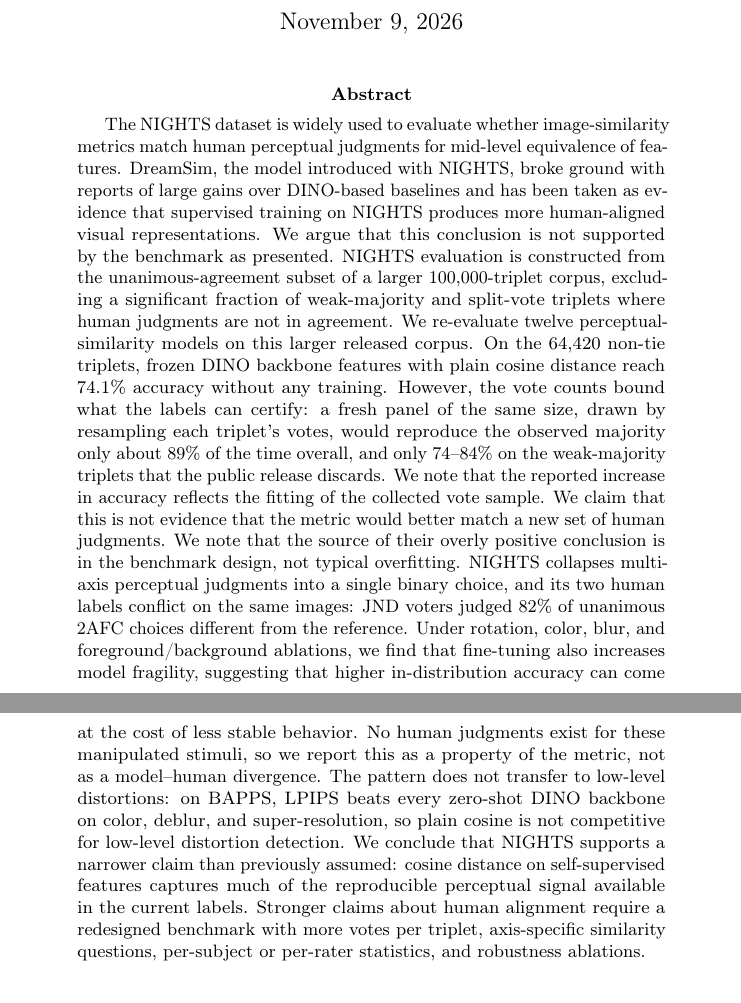
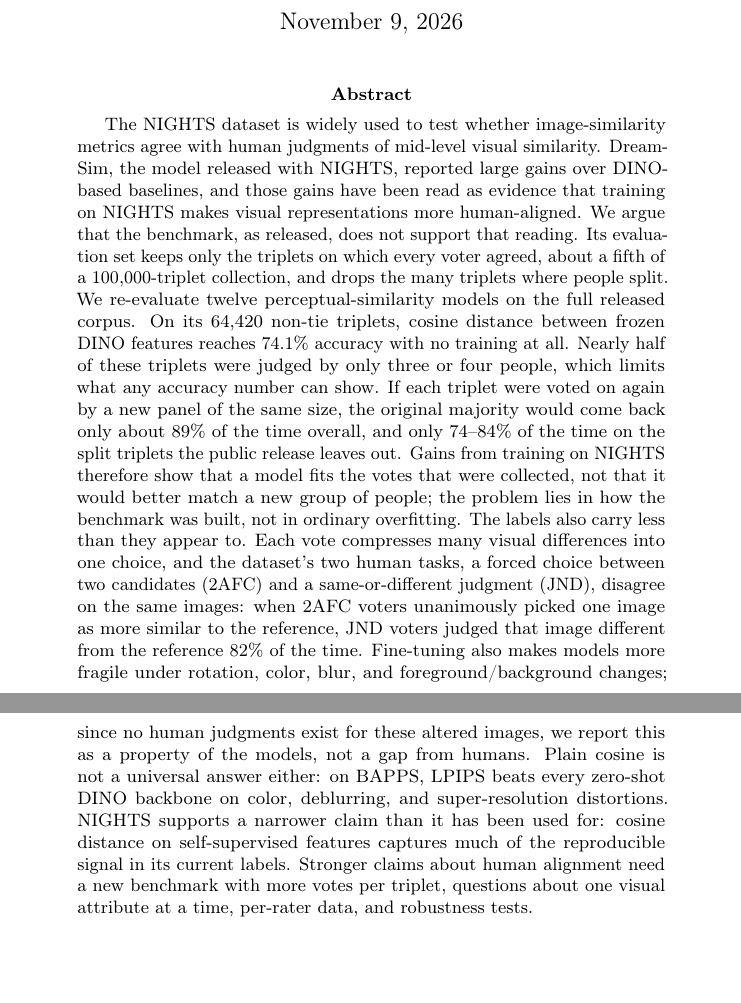
Before and after one commit to benlten/cosine_is_human, a LaTeX paper (paper/src/cosine_is_human.tex): two parts of pages 1 and 2 of 51, joined at a grey line, cut so that both start at the same text, the shorter picture padded with empty space. Compiled offline with pdfLaTeX; a LaTeX package or settings file that is missing is left out.

Commit message:
Camera-ready v16: rewrite abstract in plain prose
Co-Authored-By: Claude Opus 5.5 <noreply@anthropic.com>

```diff
--- a/paper/src/cosine_is_human.tex
+++ b/paper/src/cosine_is_human.tex
@@ -43,7 +43,7 @@
 \maketitle
 
 \begin{abstract}
-The NIGHTS dataset is widely used to evaluate whether image-similarity metrics match human perceptual judgments for mid-level equivalence of features. DreamSim, the model introduced with NIGHTS, broke ground with reports of  large gains over DINO-based baselines and has been taken as evidence that supervised training on NIGHTS produces more human-aligned visual representations. We argue that this conclusion is not supported by the benchmark as presented.  NIGHTS evaluation is constructed from the unanimous-agreement subset of a larger 100{,}000-triplet corpus, excluding a significant fraction of weak-majority and split-vote triplets where human judgments are not in agreement. We re-evaluate twelve perceptual-similarity models on this larger released corpus. On the 64{,}420 non-tie triplets, frozen DINO backbone features with plain cosine distance reach 74.1\% accuracy without any training. However, the vote counts bound what the labels can certify: a fresh panel of the same size, drawn by resampling each triplet's votes, would reproduce the observed majority only about 89\% of the time overall, and only 74--84\% on the weak-majority triplets that the public release discards. We note that the reported increase in accuracy reflects the fitting of the collected vote sample. We claim that this is not evidence that the metric would better match a new set of human judgments. We note that the source of their overly positive conclusion is in the benchmark design, not typical overfitting. NIGHTS collapses multi-axis perceptual judgments into a single binary choice, and its two human labels conflict on the same images: JND voters judged 82\% of unanimous 2AFC choices different from the reference. Under rotation, color, blur, and foreground/background ablations, we find that fine-tuning also increases model fragility, suggesting that higher in-distribution accuracy can come at the cost of less stable behavior. No human judgments exist for these manipulated stimuli, so we report this as a property of the metric, not as a model--human divergence. The pattern does not transfer to low-level distortions: on BAPPS, LPIPS beats every zero-shot DINO backbone on color, deblur, and super-resolution, so plain cosine is not competitive for low-level distortion detection. We conclude that NIGHTS supports a narrower claim than previously assumed: cosine distance on self-supervised features captures much of the reproducible perceptual signal available in the current labels. Stronger claims about human alignment require a redesigned benchmark with more votes per triplet, axis-specific similarity questions, per-subject or per-rater statistics, and robustness ablations.
+The NIGHTS dataset is widely used to test whether image-similarity metrics agree with human judgments of mid-level visual similarity. DreamSim, the model released with NIGHTS, reported large gains over DINO-based baselines, and those gains have been read as evidence that training on NIGHTS makes visual representations more human-aligned. We argue that the benchmark, as released, does not support that reading. Its evaluation set keeps only the triplets on which every voter agreed, about a fifth of a 100{,}000-triplet collection, and drops the many triplets where people split. We re-evaluate twelve perceptual-similarity models on the full released corpus. On its 64{,}420 non-tie triplets, cosine distance between frozen DINO features reaches 74.1\% accuracy with no training at all. Nearly half of these triplets were judged by only three or four people, which limits what any accuracy number can show. If each triplet were voted on again by a new panel of the same size, the original majority would come back only about 89\% of the time overall, and only 74--84\% of the time on the split triplets the public release leaves out. Gains from training on NIGHTS therefore show that a model fits the votes that were collected, not that it would better match a new group of people; the problem lies in how the benchmark was built, not in ordinary overfitting. The labels also carry less than they appear to. Each vote compresses many visual differences into one choice, and the dataset's two human tasks, a forced choice between two candidates (2AFC) and a same-or-different judgment (JND), disagree on the same images: when 2AFC voters unanimously picked one image as more similar to the reference, JND voters judged that image different from the reference 82\% of the time. Fine-tuning also makes models more fragile under rotation, color, blur, and foreground/background changes; since no human judgments exist for these altered images, we report this as a property of the models, not a gap from humans. Plain cosine is not a universal answer either: on BAPPS, LPIPS beats every zero-shot DINO backbone on color, deblurring, and super-resolution distortions. NIGHTS supports a narrower claim than it has been used for: cosine distance on self-supervised features captures much of the reproducible signal in its current labels. Stronger claims about human alignment need a new benchmark with more votes per triplet, questions about one visual attribute at a time, per-rater data, and robustness tests.
 \end{abstract}
 
 \section{Introduction}
```
Also changed, not shown: paper/cosine_is_nearly_human_camera_ready.pdf.
